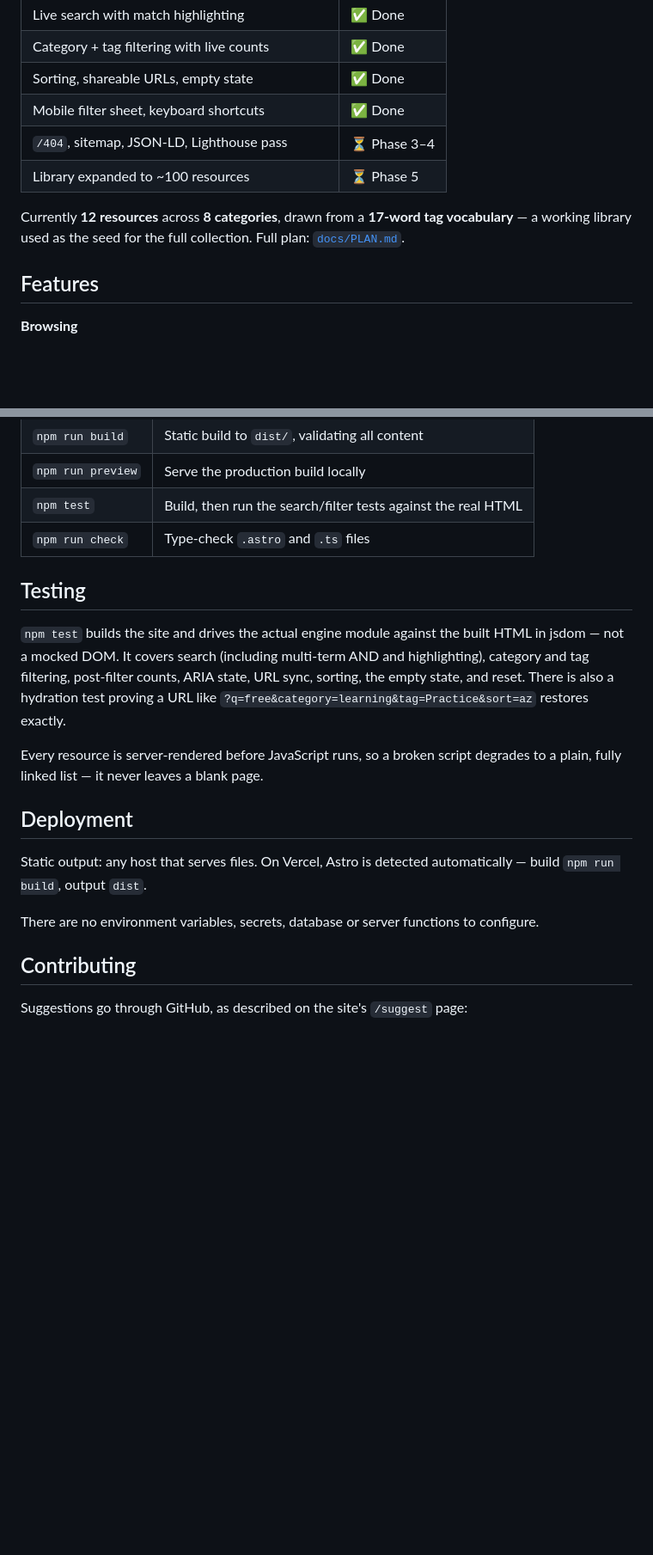
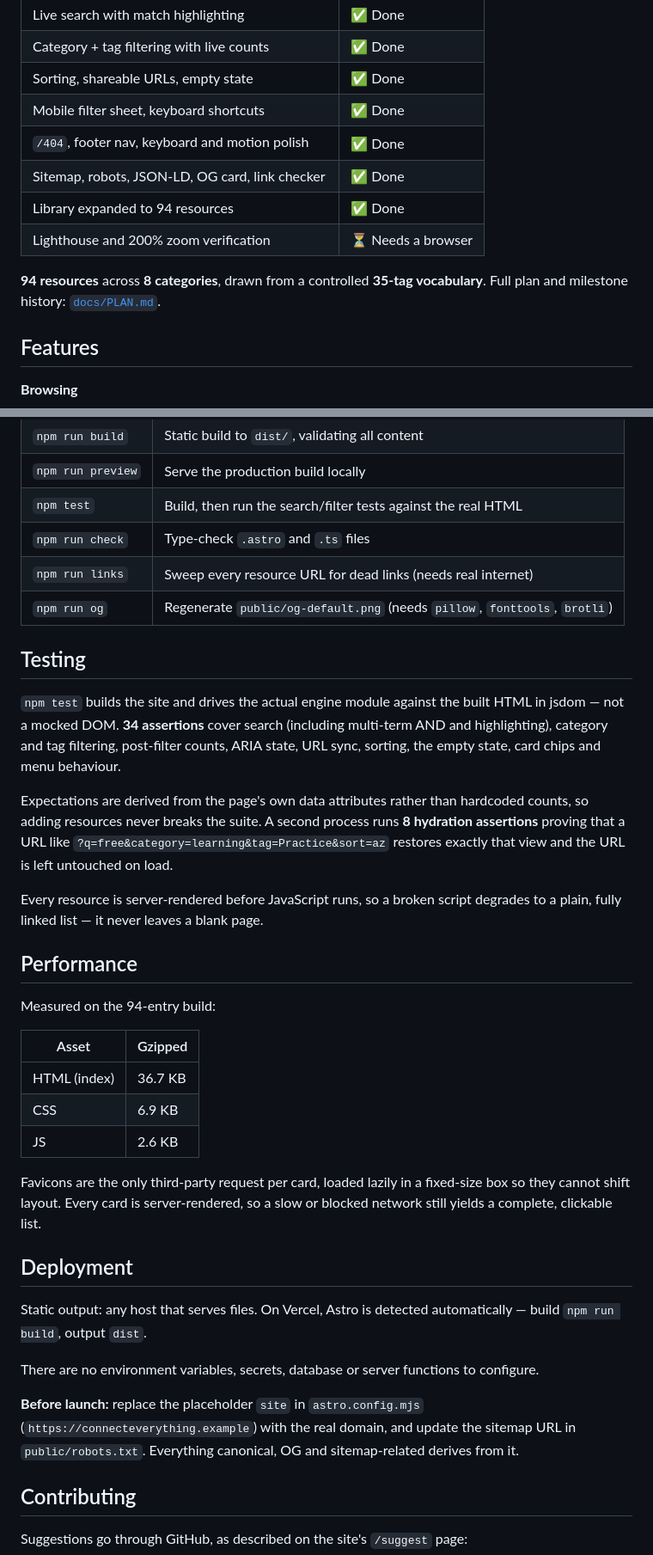
Before and after one commit to mafk21/connect-everything, a Markdown page: README.md, 2 parts joined by grey strips. Shown at 86% size. GitHub-like rendering; blank space fills up the shorter version.

```diff
--- a/README.md
+++ b/README.md
@@ -29,10 +29,12 @@ The web is full of lists that were generated instead of curated. This is the opp
 | Category + tag filtering with live counts | ✅ Done |
 | Sorting, shareable URLs, empty state | ✅ Done |
 | Mobile filter sheet, keyboard shortcuts | ✅ Done |
-| `/404`, sitemap, JSON-LD, Lighthouse pass | ⏳ Phase 3–4 |
-| Library expanded to ~100 resources | ⏳ Phase 5 |
+| `/404`, footer nav, keyboard and motion polish | ✅ Done |
+| Sitemap, robots, JSON-LD, OG card, link checker | ✅ Done |
+| Library expanded to 94 resources | ✅ Done |
+| Lighthouse and 200% zoom verification | ⏳ Needs a browser |
 
-Currently **12 resources** across **8 categories**, drawn from a **17-word tag vocabulary** — a working library used as the seed for the full collection. Full plan: [`docs/PLAN.md`](docs/PLAN.md).
+**94 resources** across **8 categories**, drawn from a controlled **35-tag vocabulary**. Full plan and milestone history: [`docs/PLAN.md`](docs/PLAN.md).
 
 ## Features
 
@@ -129,18 +132,36 @@ Adding a tag means adding one line to [`src/data/tags.ts`](src/data/tags.ts) fir
 | `npm run preview` | Serve the production build locally |
 | `npm test` | Build, then run the search/filter tests against the real HTML |
 | `npm run check` | Type-check `.astro` and `.ts` files |
+| `npm run links` | Sweep every resource URL for dead links (needs real internet) |
+| `npm run og` | Regenerate `public/og-default.png` (needs `pillow`, `fonttools`, `brotli`) |
 
 ## Testing
 
-`npm test` builds the site and drives the actual engine module against the built HTML in jsdom — not a mocked DOM. It covers search (including multi-term AND and highlighting), category and tag filtering, post-filter counts, ARIA state, URL sync, sorting, the empty state, and reset. There is also a hydration test proving a URL like `?q=free&category=learning&tag=Practice&sort=az` restores exactly.
+`npm test` builds the site and drives the actual engine module against the built HTML in jsdom — not a mocked DOM. **34 assertions** cover search (including multi-term AND and highlighting), category and tag filtering, post-filter counts, ARIA state, URL sync, sorting, the empty state, card chips and menu behaviour.
+
+Expectations are derived from the page's own data attributes rather than hardcoded counts, so adding resources never breaks the suite. A second process runs **8 hydration assertions** proving that a URL like `?q=free&category=learning&tag=Practice&sort=az` restores exactly that view and the URL is left untouched on load.
 
 Every resource is server-rendered before JavaScript runs, so a broken script degrades to a plain, fully linked list — it never leaves a blank page.
+
+## Performance
+
+Measured on the 94-entry build:
+
+| Asset | Gzipped |
+|---|---|
+| HTML (index) | 36.7 KB |
+| CSS | 6.9 KB |
+| JS | 2.6 KB |
+
+Favicons are the only third-party request per card, loaded lazily in a fixed-size box so they cannot shift layout. Every card is server-rendered, so a slow or blocked network still yields a complete, clickable list.
 
 ## Deployment
 
 Static output: any host that serves files. On Vercel, Astro is detected automatically — build `npm run build`, output `dist`.
 
 There are no environment variables, secrets, database or server functions to configure.
+
+**Before launch:** replace the placeholder `site` in `astro.config.mjs` (`https://connecteverything.example`) with the real domain, and update the sitemap URL in `public/robots.txt`. Everything canonical, OG and sitemap-related derives from it.
 
 ## Contributing
 
```
Also changed, not shown: other parts of README.md (+2 -1 lines), docs/PLAN.md (+17 -3 lines).
